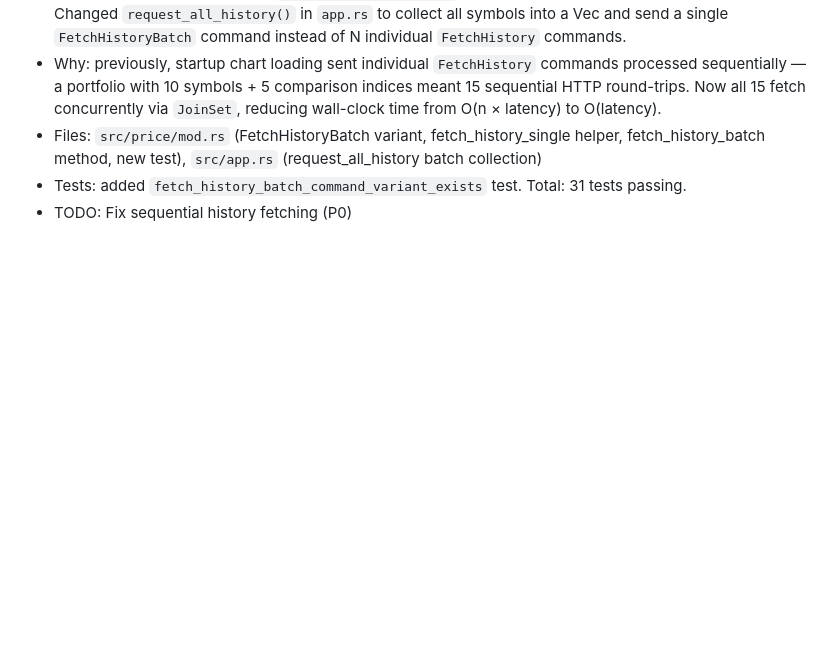
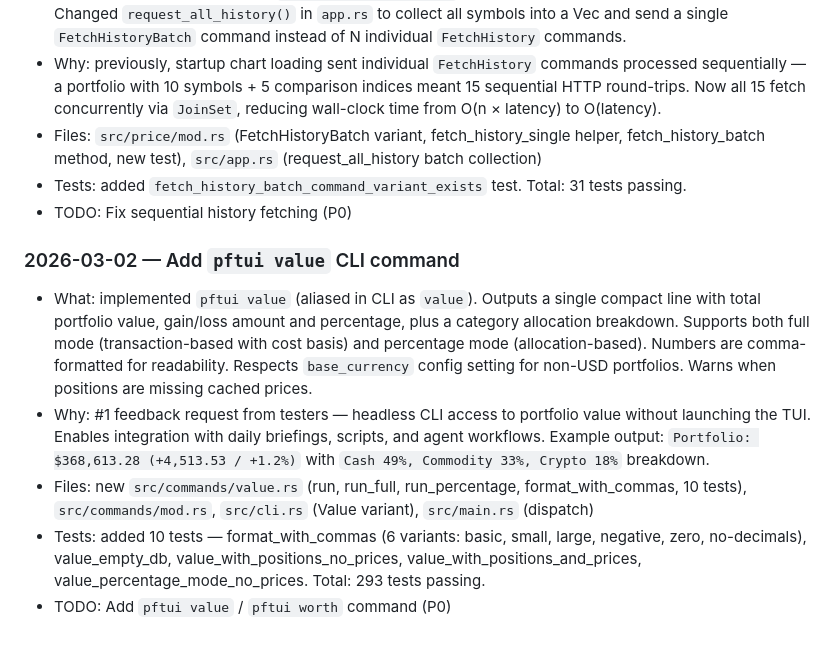
Before and after one commit to skylarsimoncelli/pftui, a Markdown page: CHANGELOG.md, the part around the change. Rendered like a GitHub page; blank space fills up the shorter version.

Commit message:
docs: update CHANGELOG and TODO for pftui value command

```diff
--- a/CHANGELOG.md
+++ b/CHANGELOG.md
@@ -315,3 +315,13 @@
 - Files: `src/price/mod.rs` (FetchHistoryBatch variant, fetch_history_single helper, fetch_history_batch method, new test), `src/app.rs` (request_all_history batch collection)
 - Tests: added `fetch_history_batch_command_variant_exists` test. Total: 31 tests passing.
 - TODO: Fix sequential history fetching (P0)
+
+
+
+### 2026-03-02 — Add `pftui value` CLI command
+
+- What: implemented `pftui value` (aliased in CLI as `value`). Outputs a single compact line with total portfolio value, gain/loss amount and percentage, plus a category allocation breakdown. Supports both full mode (transaction-based with cost basis) and percentage mode (allocation-based). Numbers are comma-formatted for readability. Respects `base_currency` config setting for non-USD portfolios. Warns when positions are missing cached prices.
+- Why: #1 feedback request from testers — headless CLI access to portfolio value without launching the TUI. Enables integration with daily briefings, scripts, and agent workflows. Example output: `Portfolio: $368,613.28 (+4,513.53 / +1.2%)` with `Cash 49%, Commodity 33%, Crypto 18%` breakdown.
+- Files: new `src/commands/value.rs` (run, run_full, run_percentage, format_with_commas, 10 tests), `src/commands/mod.rs`, `src/cli.rs` (Value variant), `src/main.rs` (dispatch)
+- Tests: added 10 tests — format_with_commas (6 variants: basic, small, large, negative, zero, no-decimals), value_empty_db, value_with_positions_no_prices, value_with_positions_and_prices, value_percentage_mode_no_prices. Total: 293 tests passing.
+- TODO: Add `pftui value` / `pftui worth` command (P0)
```
Also changed, not shown: TODO.md (+0 -1 lines).
